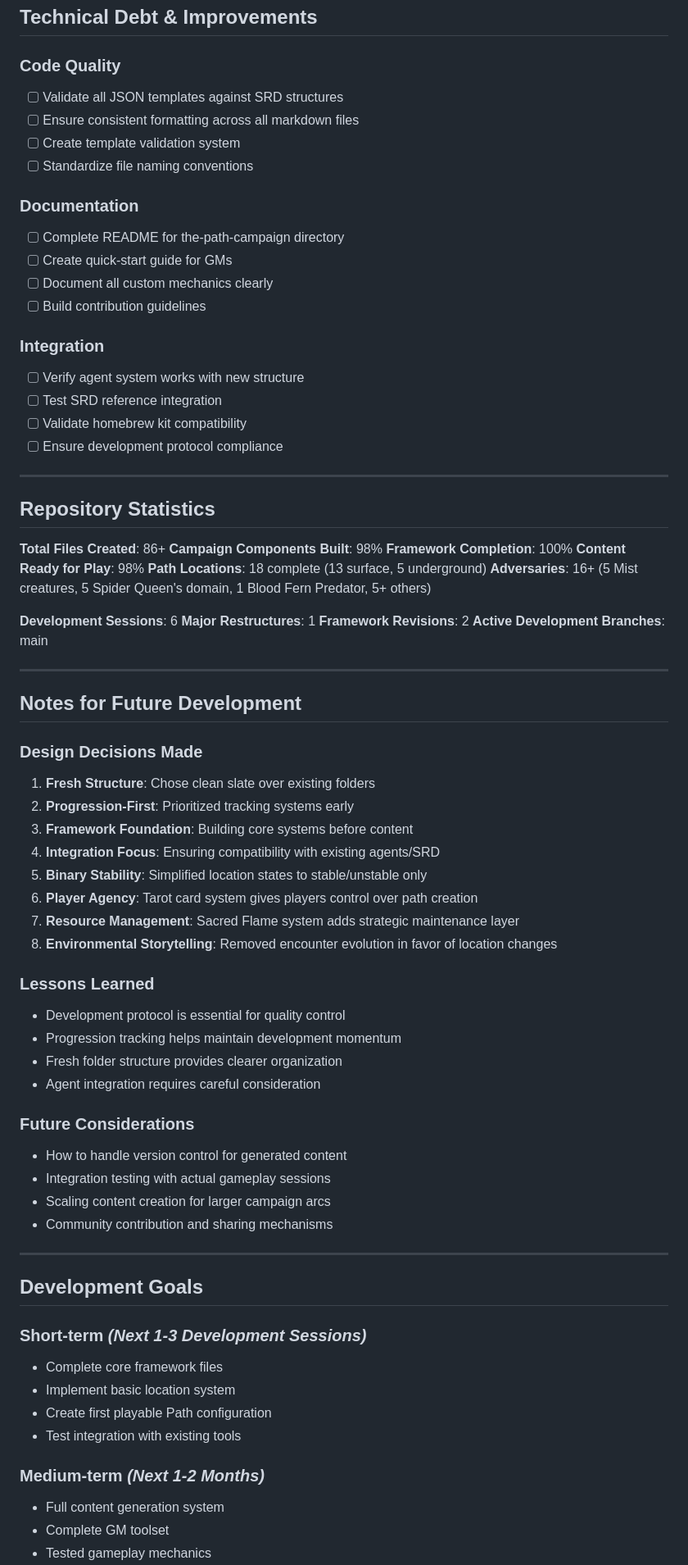
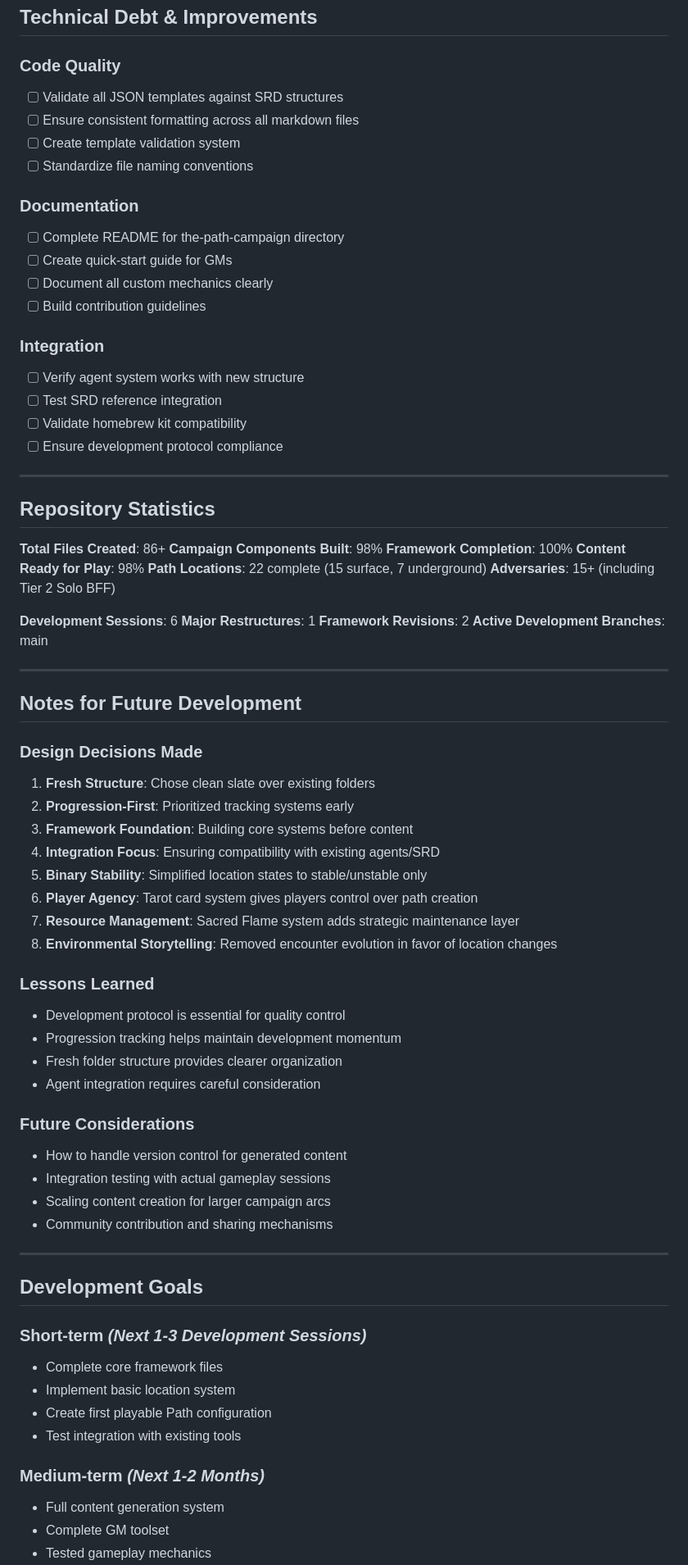
Before and after one commit to FHieser/thePath, a Markdown page: Progression.md, the part around the change printed below. Shown: that part at 82% size. Drawn GitHub-style.

```diff
--- a/Progression.md
+++ b/Progression.md
@@ -415,18 +448,21 @@
 ## **Technical Debt & Improvements**
 
 ### **Code Quality**
+
 - [ ] Validate all JSON templates against SRD structures
 - [ ] Ensure consistent formatting across all markdown files
 - [ ] Create template validation system
 - [ ] Standardize file naming conventions
 
 ### **Documentation**
+
 - [ ] Complete README for the-path-campaign directory
 - [ ] Create quick-start guide for GMs
 - [ ] Document all custom mechanics clearly
 - [ ] Build contribution guidelines
 
 ### **Integration**
+
 - [ ] Verify agent system works with new structure
 - [ ] Test SRD reference integration
 - [ ] Validate homebrew kit compatibility
@@ -440,8 +476,8 @@
 **Campaign Components Built**: 98%
 **Framework Completion**: 100%
 **Content Ready for Play**: 98%
-**Path Locations**: 18 complete (13 surface, 5 underground)
-**Adversaries**: 16+ (5 Mist creatures, 5 Spider Queen's domain, 1 Blood Fern Predator, 5+ others)
+**Path Locations**: 22 complete (15 surface, 7 underground)
+**Adversaries**: 15+ (including Tier 2 Solo BFF)
 
 **Development Sessions**: 6
 **Major Restructures**: 1
@@ -453,6 +489,7 @@
 ## **Notes for Future Development**
 
 ### **Design Decisions Made**
+
 1. **Fresh Structure**: Chose clean slate over existing folders
 2. **Progression-First**: Prioritized tracking systems early
 3. **Framework Foundation**: Building core systems before content
@@ -463,12 +500,14 @@
 8. **Environmental Storytelling**: Removed encounter evolution in favor of location changes
 
 ### **Lessons Learned**
+
 - Development protocol is essential for quality control
 - Progression tracking helps maintain development momentum
 - Fresh folder structure provides clearer organization
 - Agent integration requires careful consideration
 
 ### **Future Considerations**
+
 - How to handle version control for generated content
 - Integration testing with actual gameplay sessions
 - Scaling content creation for larger campaign arcs
@@ -478,13 +517,15 @@
 
 ## **Development Goals**
 
-### **Short-term** *(Next 1-3 Development Sessions)*
+### **Short-term** _(Next 1-3 Development Sessions)_
+
 - Complete core framework files
 - Implement basic location system
 - Create first playable Path configuration
 - Test integration with existing tools
 
-### **Medium-term** *(Next 1-2 Months)*
+### **Medium-term** _(Next 1-2 Months)_
+
 - Full content generation system
 - Complete GM toolset
 - Tested gameplay mechanics
```
Also changed, not shown: other parts of Progression.md (+111 -77 lines).
